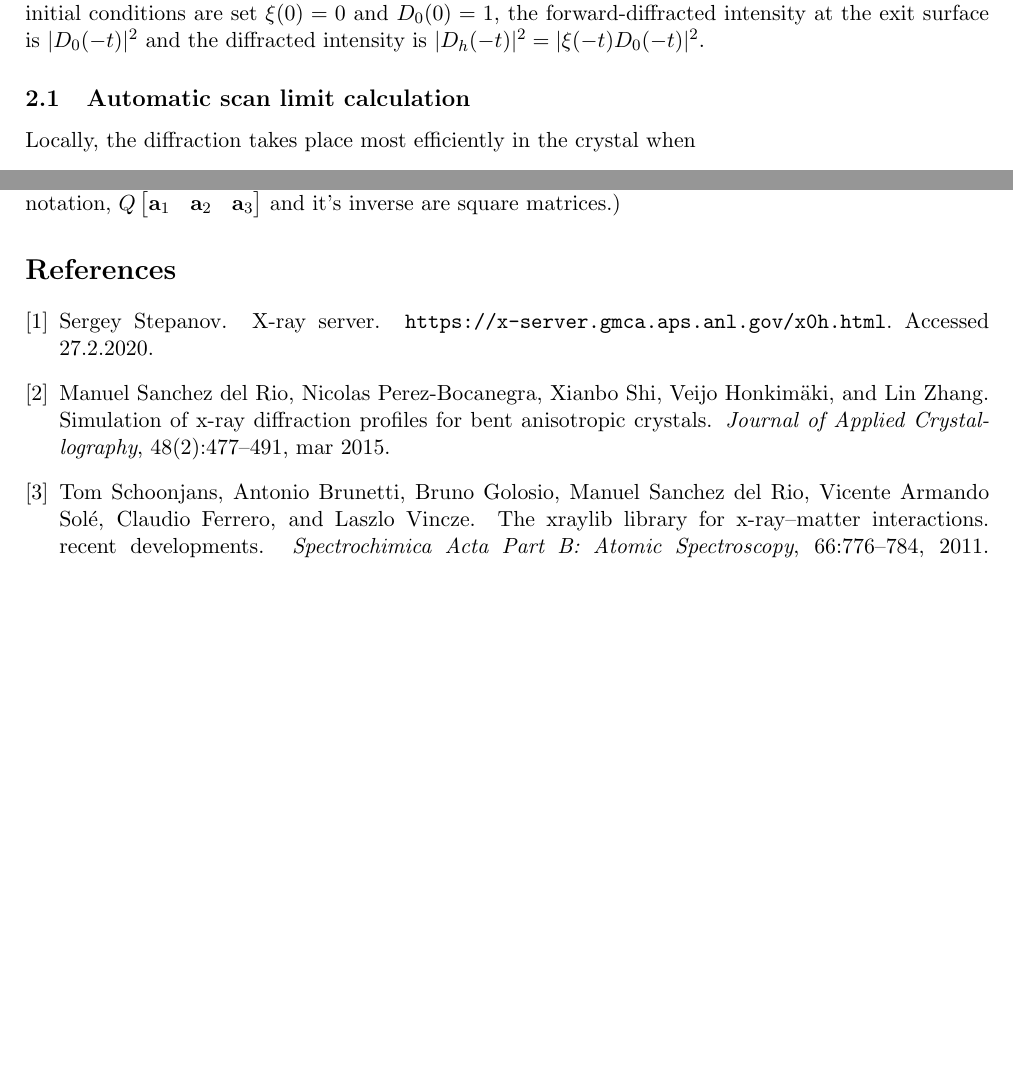
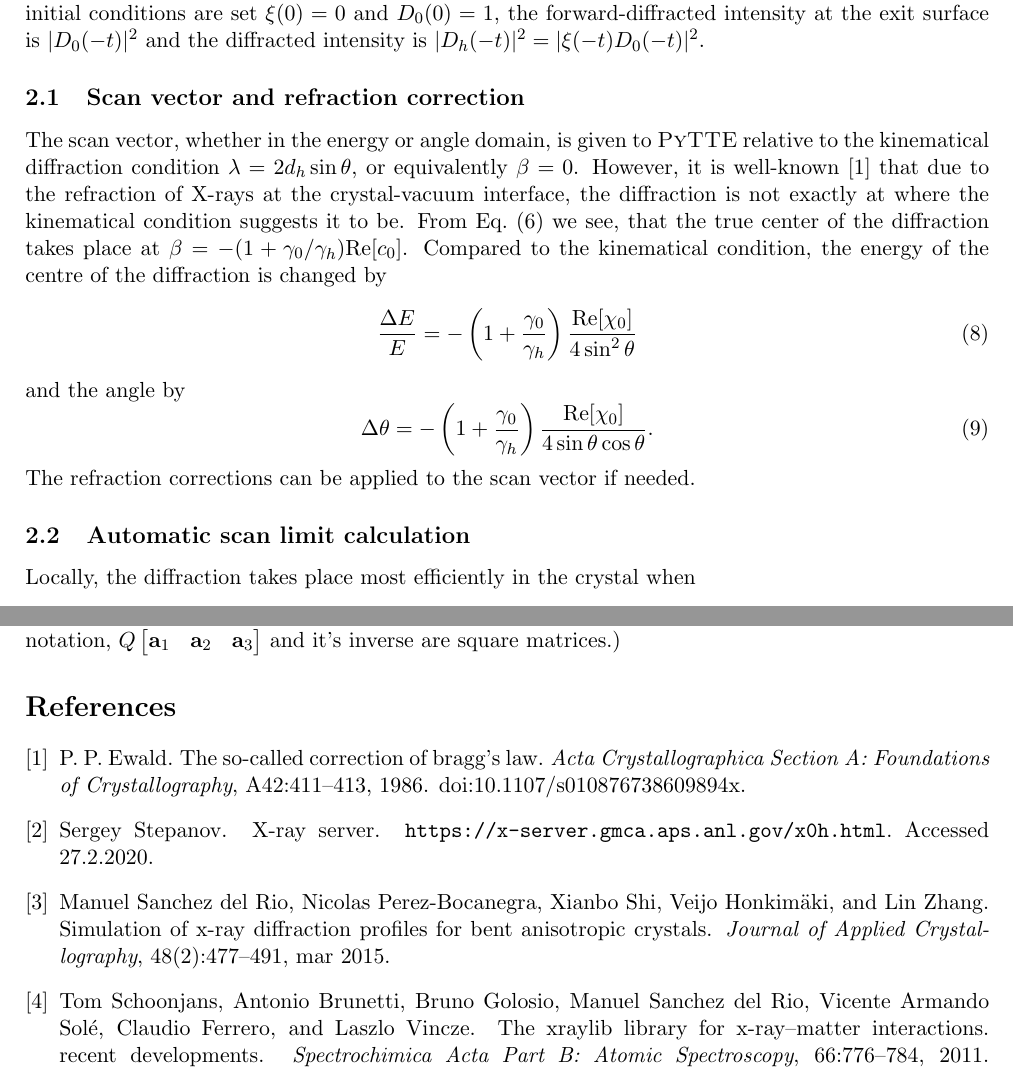
Before and after one commit to aripekka/pyTTE, a LaTeX document (docs/documentation.tex): two parts of pages 2 and 6 of 6, joined at a grey line, cut so that both start at the same text, the shorter picture padded with empty space. Compiled offline with pdfLaTeX.

Commit message:
Added equation for refraction correction in docs

```diff
--- a/docs/documentation.tex
+++ b/docs/documentation.tex
@@ -8,7 +8,7 @@
 
 
 \author{Ari-Pekka Honkanen}
-\title{PyTTE: The Technical Document\\Version 0.2}
+\title{PyTTE: The Technical Document\\Version 0.3}
 \begin{document}
 \maketitle
 \section{Introduction}
@@ -54,6 +54,18 @@ In the reflection geometry (\emph{i.e.} the Bragg case), the reflectivity $R$ of
 \frac{d D_0}{d z} =  - i \left( \gamma_0 c_0  + \gamma_0 c_{\bar{h}} \xi \right) D_0
 \end{equation}
 by integrating from $z=0$ to $z=-t$. The transmission geometry (the Laue case) is more straightforward, as the ODEs for $\xi$ and $D_0$ can be integrated simultaneously from $z=0$ to $z=-t$. With the initial conditions are set $\xi(0) = 0$ and $D_0(0)=1$, the forward-diffracted intensity at the exit surface is $|D_0(-t)|^2$ and the diffracted intensity is $|D_h(-t)|^2=|\xi(-t)D_0(-t)|^2$.
+
+\subsection{Scan vector and refraction correction}
+The scan vector, whether in the energy or angle domain, is given to \textsc{PyTTE} relative to the kinematical diffraction condition $\lambda = 2 d_h \sin \theta$, or equivalently $\beta = 0$.
+However, it is well-known \cite{Ewald_1986} that due to the refraction of X-rays at the crystal-vacuum interface, the diffraction is not exactly at where the kinematical condition suggests it to be. From Eq.~\eqref{eq:xi} we see, that the true center of the diffraction takes place at $\beta = -(1 + \gamma_0/\gamma_h)\mathrm{Re}[c_0]$. Compared to the kinematical condition, the energy of the centre of the diffraction is changed by
+\begin{equation}
+\frac{\Delta E}{E} = -\left(1 + \frac{\gamma_0}{\gamma_h} \right)\frac{\mathrm{Re}[\chi_0]}{4 \sin^2 \theta}
+\end{equation}
+and the angle by
+\begin{equation}
+\Delta \theta = -\left(1 + \frac{\gamma_0}{\gamma_h} \right)\frac{\mathrm{Re}[\chi_0]}{4 \sin \theta  \cos \theta}.
+\end{equation}
+The refraction corrections can be applied to the scan vector if needed.
 
 \subsection{Automatic scan limit calculation}
 Locally, the diffraction takes place most efficiently in the crystal when
```
Also changed, not shown: docs/documentation.bib (+11 -0 lines), docs/documentation.pdf.
